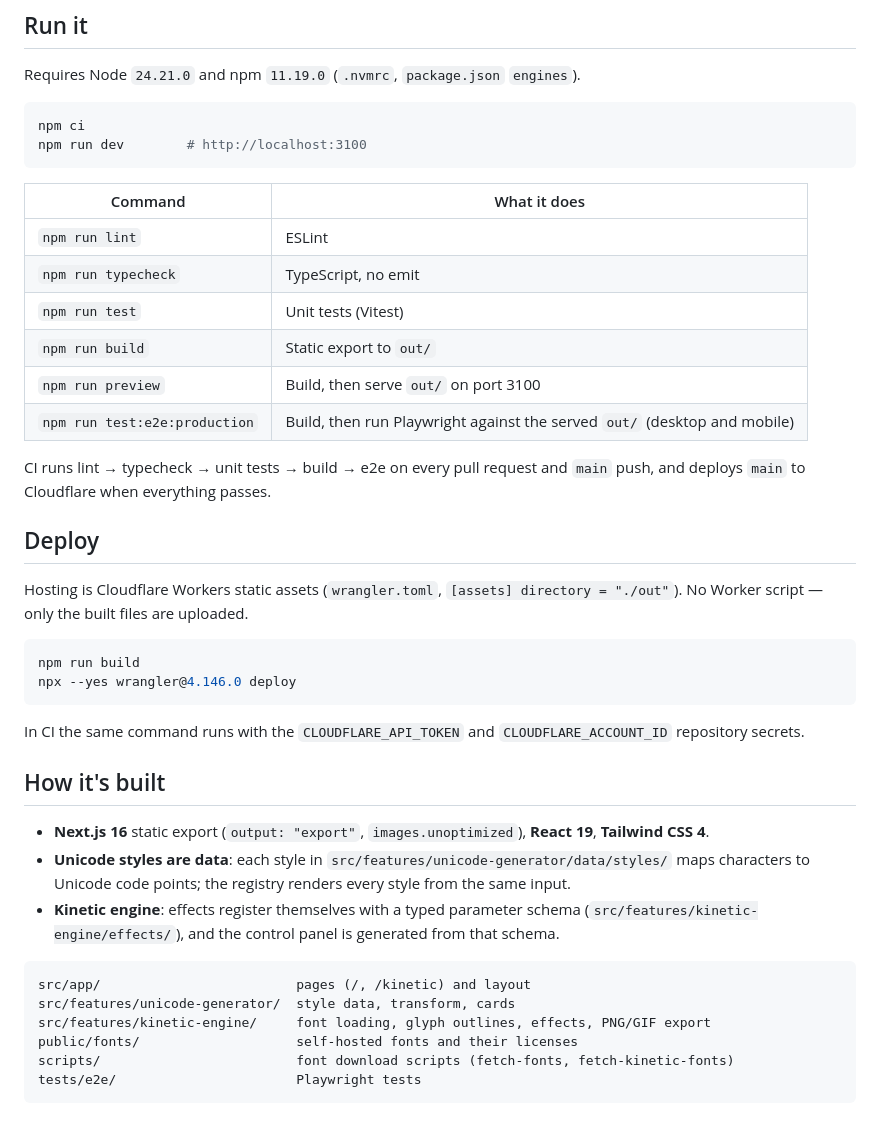
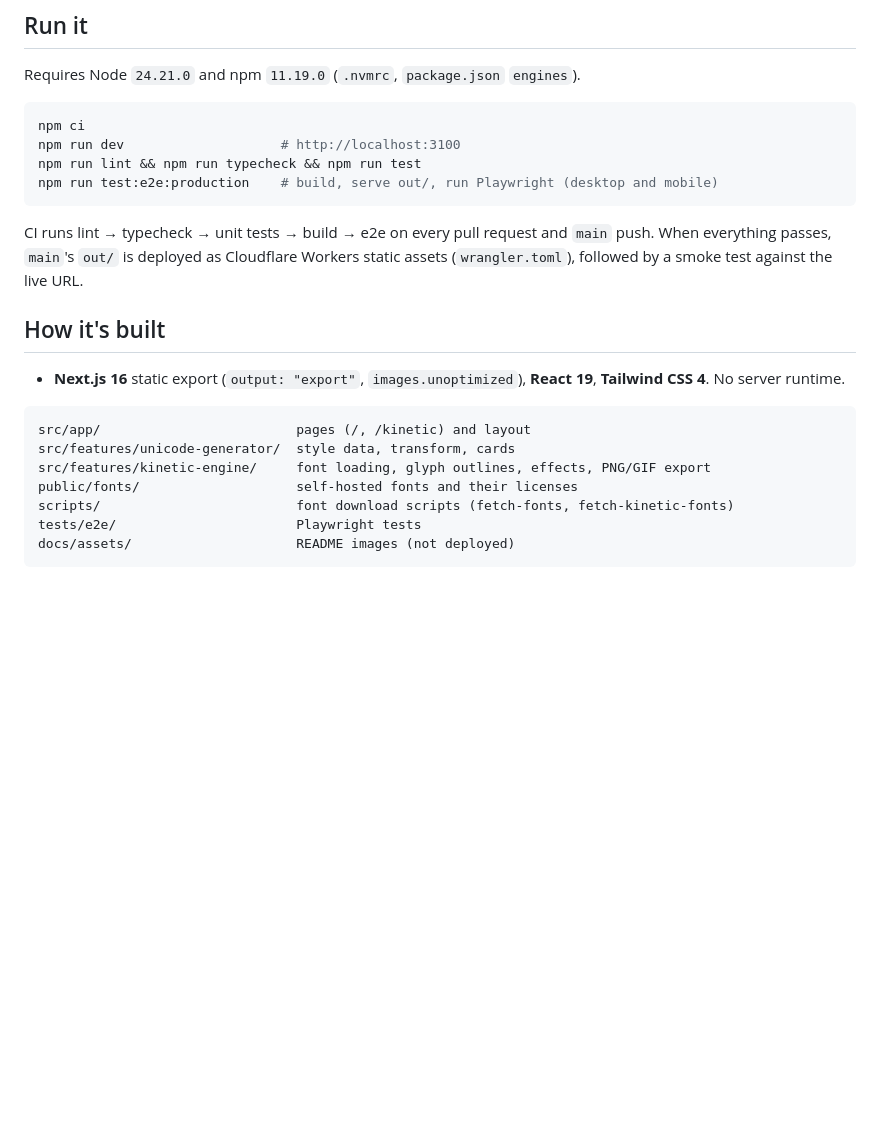
Before and after one commit to seungwoo7050/typography-playground, a Markdown page: README.en.md, the part around one of its changes. Drawn GitHub-style; blank space fills up the shorter version.

````diff
--- a/README.en.md
+++ b/README.en.md
@@ -24,36 +36,16 @@ Requires Node `24.21.0` and npm `11.19.0` (`.nvmrc`, `package.json` `engines`).
 
 ```bash
 npm ci
-npm run dev        # http://localhost:3100
+npm run dev                    # http://localhost:3100
+npm run lint && npm run typecheck && npm run test
+npm run test:e2e:production    # build, serve out/, run Playwright (desktop and mobile)
 ```
 
-| Command                       | What it does                                                              |
-| ----------------------------- | ------------------------------------------------------------------------- |
-| `npm run lint`                | ESLint                                                                    |
-| `npm run typecheck`           | TypeScript, no emit                                                       |
-| `npm run test`                | Unit tests (Vitest)                                                       |
-| `npm run build`               | Static export to `out/`                                                   |
-| `npm run preview`             | Build, then serve `out/` on port 3100                                     |
-| `npm run test:e2e:production` | Build, then run Playwright against the served `out/` (desktop and mobile) |
-
-CI runs lint → typecheck → unit tests → build → e2e on every pull request and `main` push, and deploys `main` to Cloudflare when everything passes.
-
-## Deploy
-
-Hosting is Cloudflare Workers static assets (`wrangler.toml`, `[assets] directory = "./out"`). No Worker script — only the built files are uploaded.
-
-```bash
-npm run build
-npx --yes wrangler@4.146.0 deploy
-```
-
-In CI the same command runs with the `CLOUDFLARE_API_TOKEN` and `CLOUDFLARE_ACCOUNT_ID` repository secrets.
+CI runs lint → typecheck → unit tests → build → e2e on every pull request and `main` push. When everything passes, `main`'s `out/` is deployed as Cloudflare Workers static assets (`wrangler.toml`), followed by a smoke test against the live URL.
 
 ## How it's built
 
-- **Next.js 16** static export (`output: "export"`, `images.unoptimized`), **React 19**, **Tailwind CSS 4**.
-- **Unicode styles are data**: each style in `src/features/unicode-generator/data/styles/` maps characters to Unicode code points; the registry renders every style from the same input.
-- **Kinetic engine**: effects register themselves with a typed parameter schema (`src/features/kinetic-engine/effects/`), and the control panel is generated from that schema.
+- **Next.js 16** static export (`output: "export"`, `images.unoptimized`), **React 19**, **Tailwind CSS 4**. No server runtime.
 
 ```
 src/app/                         pages (/, /kinetic) and layout
@@ -62,4 +54,5 @@ src/features/kinetic-engine/     font loading, glyph outlines, effects, PNG/GIF
 public/fonts/                    self-hosted fonts and their licenses
 scripts/                         font download scripts (fetch-fonts, fetch-kinetic-fonts)
 tests/e2e/                       Playwright tests
+docs/assets/                     README images (not deployed)
 ```
````
Also changed, not shown: other parts of README.en.md (+16 -4 lines), README.md (+21 -28 lines), docs/assets/kinetic-effects.gif (added), docs/assets/kinetic-playground.png (added), docs/assets/mobile.png (added), docs/assets/unicode-generator.png (added).
